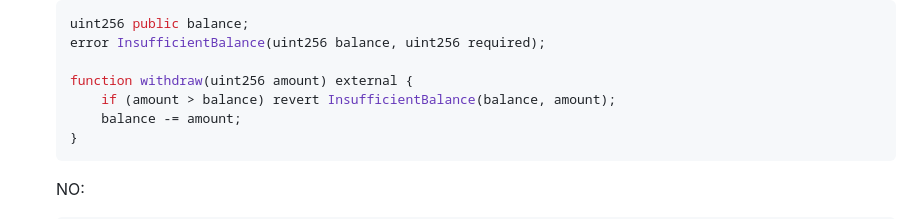
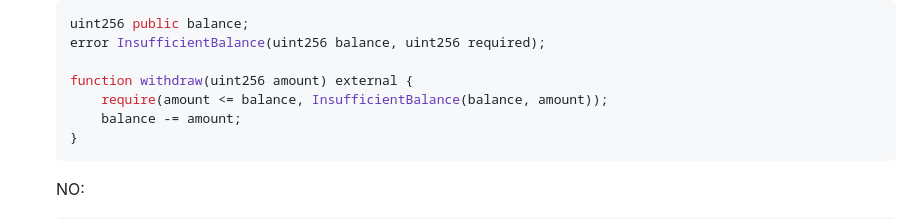
Before and after one commit to OpenZeppelin/minimal-rollup, a Markdown page: STYLE_GUIDE.md, the part around the change. GitHub-like rendering.

Commit message:
Use require-custom-error syntax (rather than if-revert) in style guide
We still need to use this in the actual code

````diff
--- a/STYLE_GUIDE.md
+++ b/STYLE_GUIDE.md
@@ -104,7 +104,7 @@ This guide is not intended to be comprehensive, but rather to provide a starting
     error InsufficientBalance(uint256 balance, uint256 required);
 
     function withdraw(uint256 amount) external {
-        if (amount > balance) revert InsufficientBalance(balance, amount);
+        require(amount <= balance, InsufficientBalance(balance, amount));
         balance -= amount;
     }
     ```
````
